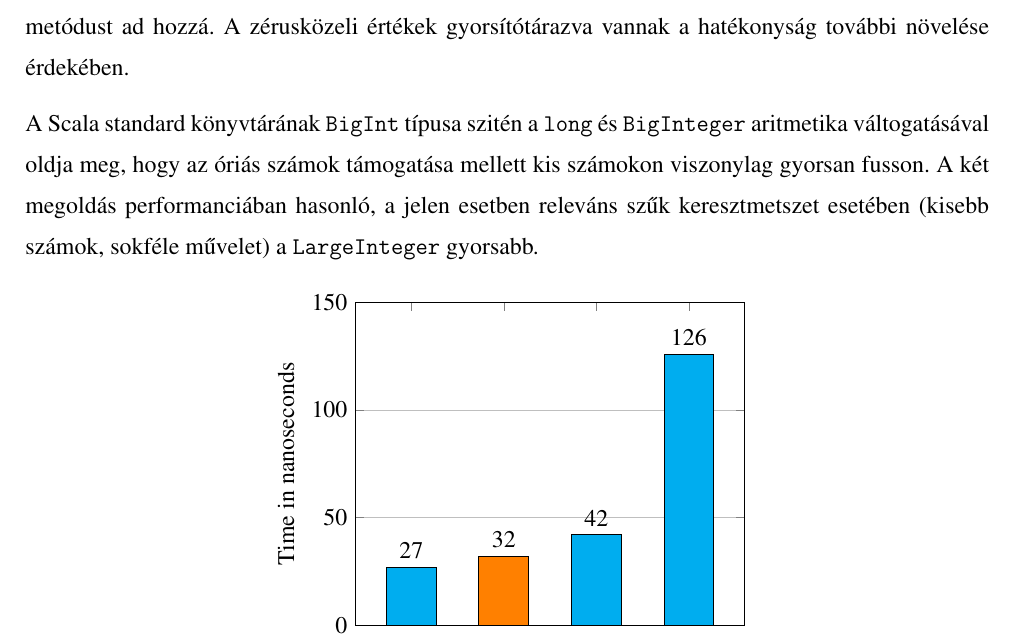
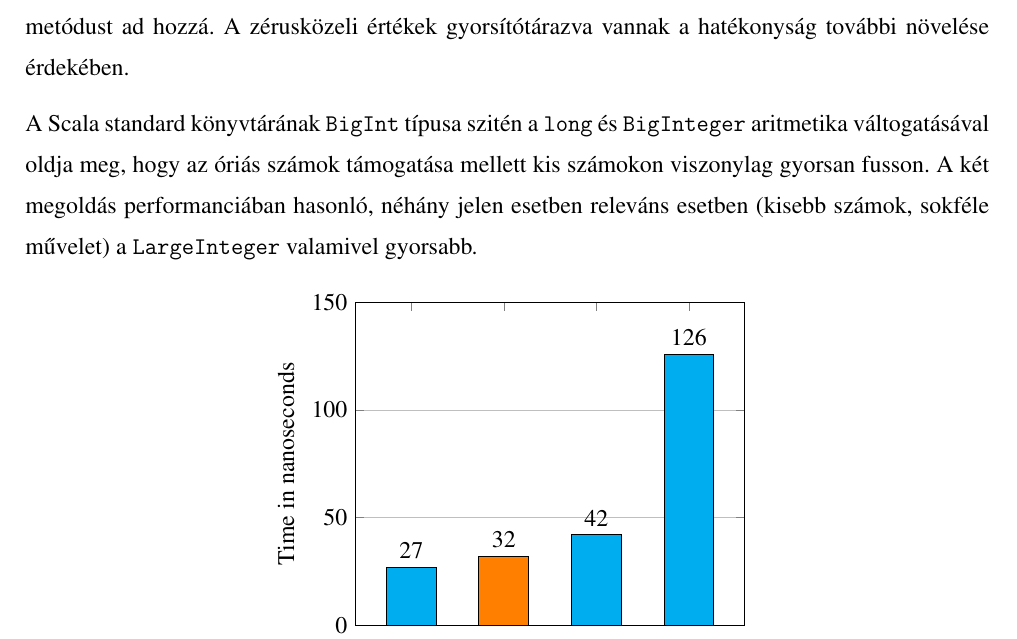
Before and after one commit to davidsusu/holodb-tdk, a LaTeX thesis (dolgozat/src/index.tex): part of page 18 of 29, cut so that both start at the same text. Compiled offline with pdfLaTeX.

Commit message:
Updated: 1 file changed, 2 insertions(+), 2 deletions(-)
M  dolgozat/src/index.tex

```diff
--- a/dolgozat/src/index.tex
+++ b/dolgozat/src/index.tex
@@ -572,8 +572,8 @@ A Scala standard könyvtárának \texttt{BigInt} típusa szitén a \texttt{long}
 aritmetika váltogatásával oldja meg,
 hogy az óriás számok támogatása mellett kis számokon viszonylag gyorsan fusson.
 A két megoldás performanciában hasonló,
-a jelen esetben releváns szűk keresztmetszet esetében (kisebb számok, sokféle művelet)
-a \texttt{LargeInteger} gyorsabb.
+néhány jelen esetben releváns esetben (kisebb számok, sokféle művelet)
+a \texttt{LargeInteger} valamivel gyorsabb.
 
 \begin{figure}[H]
     \centering
```
